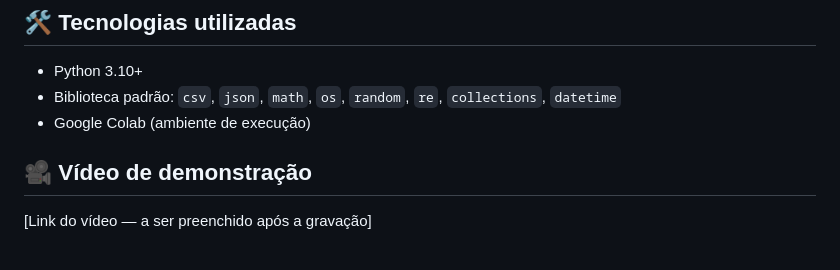
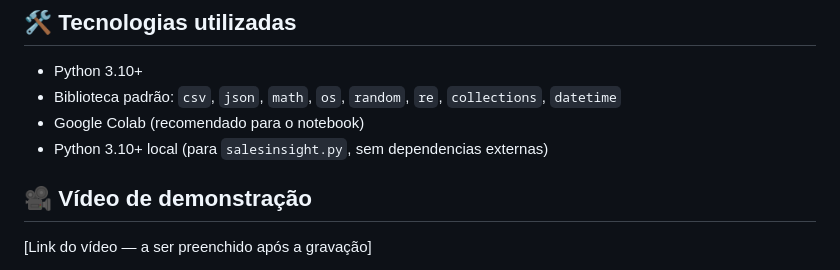
Before and after one commit to deegpnini/salesinsight-py, a Markdown page: README.md, the part around the change. Drawn GitHub-style.

Commit message:
docs: esclarece que salesinsight.py roda sem Colab

```diff
--- a/README.md
+++ b/README.md
@@ -83,7 +83,8 @@ Arquivos gerados:
 
 - Python 3.10+
 - Biblioteca padrão: `csv`, `json`, `math`, `os`, `random`, `re`, `collections`, `datetime`
-- Google Colab (ambiente de execução)
+- Google Colab (recomendado para o notebook)
+- Python 3.10+ local (para `salesinsight.py`, sem dependencias externas)
 
 ## 🎥 Vídeo de demonstração
 
```
